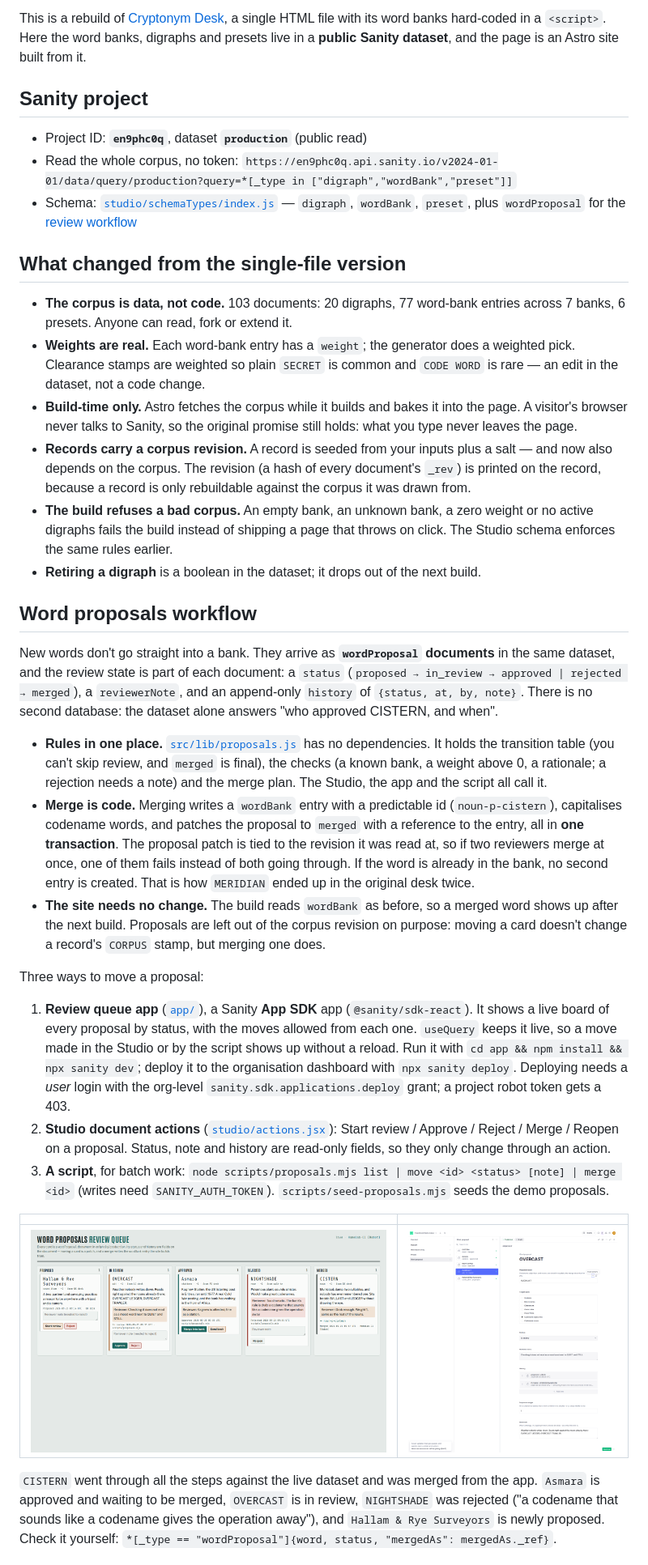
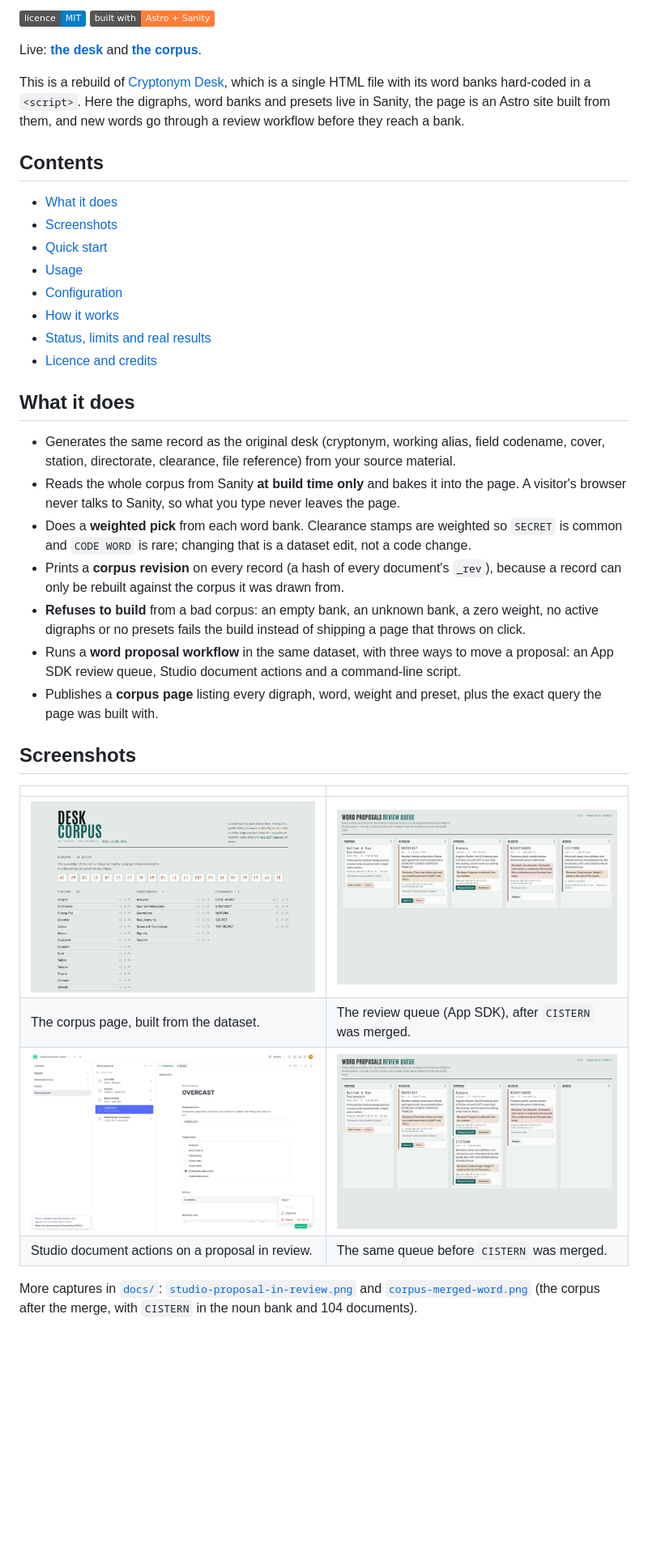
Before and after one commit to casareanderson/cryptonym-desk-sanity, a Markdown page: README.md, the part around one of its changes. Shown at 81% size. Rendered like a GitHub page; badges without logos; blank space fills up the shorter version.

Commit message:
docs: rewrite README to the estate standard

```diff
--- a/README.md
+++ b/README.md
@@ -8,82 +6,40 @@ a working alias and a field codename built out of them.**
 
-This is a rebuild of [Cryptonym Desk](https://github.com/casareanderson/cryptonym-desk),
-a single HTML file with its word banks hard-coded in a `<script>`. Here the
-word banks, digraphs and presets live in a **public Sanity dataset**, and the page
-is an Astro site built from it.
+[![Licence: MIT](https://img.shields.io/badge/licence-MIT-blue.svg)](LICENSE)
+![Built with Astro + Sanity](https://img.shields.io/badge/built%20with-Astro%20%2B%20Sanity-orange.svg)
 
-## Sanity project
+Live: **[the desk](https://casareanderson.github.io/cryptonym-desk-sanity/)** and **[the corpus](https://casareanderson.github.io/cryptonym-desk-sanity/corpus/)**.
 
-- Project ID: **`en9phc0q`**, dataset **`production`** (public read)
-- Read the whole corpus, no token:
-  `https://en9phc0q.api.sanity.io/v2024-01-01/data/query/production?query=*[_type in ["digraph","wordBank","preset"]]`
-- Schema: [`studio/schemaTypes/index.js`](studio/schemaTypes/index.js) — `digraph`, `wordBank`, `preset`, plus `wordProposal` for the [review workflow](#word-proposals-workflow)
+This is a rebuild of [Cryptonym Desk](https://github.com/casareanderson/cryptonym-desk), which is a single HTML file with its word banks hard-coded in a `<script>`. Here the digraphs, word banks and presets live in Sanity, the page is an Astro site built from them, and new words go through a review workflow before they reach a bank.
 
-## What changed from the single-file version
+## Contents
 
-- **The corpus is data, not code.** 103 documents: 20 digraphs, 77 word-bank
-  entries across 7 banks, 6 presets. Anyone can read, fork or extend it.
-- **Weights are real.** Each word-bank entry has a `weight`; the generator does a
-  weighted pick. Clearance stamps are weighted so plain `SECRET` is common and
-  `CODE WORD` is rare — an edit in the dataset, not a code change.
-- **Build-time only.** Astro fetches the corpus while it builds and bakes it into
-  the page. A visitor's browser never talks to Sanity, so the original promise
-  still holds: what you type never leaves the page.
-- **Records carry a corpus revision.** A record is seeded from your inputs plus a
-  salt — and now also depends on the corpus. The revision (a hash of every
-  document's `_rev`) is printed on the record, because a record is only
-  rebuildable against the corpus it was drawn from.
-- **The build refuses a bad corpus.** An empty bank, an unknown bank, a zero
-  weight or no active digraphs fails the build instead of shipping a page that
-  throws on click. The Studio schema enforces the same rules earlier.
-- **Retiring a digraph** is a boolean in the dataset; it drops out of the next build.
+- [What it does](#what-it-does)
+- [Screenshots](#screenshots)
+- [Quick start](#quick-start)
+- [Usage](#usage)
+- [Configuration](#configuration)
+- [How it works](#how-it-works)
+- [Status, limits and real results](#status-limits-and-real-results)
+- [Licence and credits](#licence-and-credits)
 
-## Word proposals workflow
+## What it does
 
-New words don't go straight into a bank. They arrive as **`wordProposal` documents**
-in the same dataset, and the review state is part of each document: a `status`
-(`proposed → in_review → approved | rejected → merged`), a `reviewerNote`, and an
-append-only `history` of `{status, at, by, note}`. There is no second database: the
-dataset alone answers "who approved CISTERN, and when".
+- Generates the same record as the original desk (cryptonym, working alias, field codename, cover, station, directorate, clearance, file reference) from your source material.
+- Reads the whole corpus from Sanity **at build time only** and bakes it into the page. A visitor's browser never talks to Sanity, so what you type never leaves the page.
+- Does a **weighted pick** from each word bank. Clearance stamps are weighted so `SECRET` is common and `CODE WORD` is rare; changing that is a dataset edit, not a code change.
+- Prints a **corpus revision** on every record (a hash of every document's `_rev`), because a record can only be rebuilt against the corpus it was drawn from.
+- **Refuses to build** from a bad corpus: an empty bank, an unknown bank, a zero weight, no active digraphs or no presets fails the build instead of shipping a page that throws on click.
+- Runs a **word proposal workflow** in the same dataset, with three ways to move a proposal: an App SDK review queue, Studio document actions and a command-line script.
+- Publishes a **corpus page** listing every digraph, word, weight and preset, plus the exact query the page was built with.
 
-- **Rules in one place.** [`src/lib/proposals.js`](src/lib/proposals.js) has no
-  dependencies. It holds the transition table (you can't skip review, and `merged`
-  is final), the checks (a known bank, a weight above 0, a rationale; a rejection
-  needs a note) and the merge plan. The Studio, the app and the script all call it.
-- **Merge is code.** Merging writes a `wordBank` entry with a predictable id
-  (`noun-p-cistern`), capitalises codename words, and patches the proposal to
-  `merged` with a reference to the entry, all in **one transaction**. The
-  proposal patch is tied to the revision it was read at, so if two reviewers
-  merge at once, one of them fails instead of both going through. If the word is
-  already in the bank, no second entry is created. That is how `MERIDIAN` ended up
-  in the original desk twice.
-- **The site needs no change.** The build reads `wordBank` as before, so a merged
-  word shows up after the next build. Proposals are left out of the corpus
-  revision on purpose: moving a card doesn't change a record's `CORPUS` stamp, but
-  merging one does.
-
-Three ways to move a proposal:
-
-1. **Review queue app** ([`app/`](app/)), a Sanity **App SDK** app
-   (`@sanity/sdk-react`). It shows a live board of every proposal by status, with
-   the moves allowed from each one. `useQuery` keeps it live, so a move made in the
-   Studio or by the script shows up without a reload. Run it with
-   `cd app && npm install && npx sanity dev`; deploy it to the organisation
-   dashboard with `npx sanity deploy`. Deploying needs a *user* login with the
-   org-level `sanity.sdk.applications.deploy` grant; a project robot token gets a 403.
-2. **Studio document actions** ([`studio/actions.jsx`](studio/actions.jsx)):
-   Start review / Approve / Reject / Merge / Reopen on a proposal. Status, note
-   and history are read-only fields, so they only change through an action.
-3. **A script**, for batch work: `node scripts/proposals.mjs list | move <id> <status> [note] | merge <id>`
-   (writes need `SANITY_AUTH_TOKEN`). `scripts/seed-proposals.mjs` seeds the
-   demo proposals.
+## Screenshots
 
 | | |
 |---|---|
-| ![Review queue](docs/review-queue.png) | ![A proposal in review, in the Studio](docs/studio-proposal-in-review.png) |
+| ![The corpus page: 20 active digraphs, then each word bank with its weight and share](docs/corpus.png) | ![The review queue app: a board of word proposals grouped by status, with the moves allowed from each](docs/review-queue.png) |
+| The corpus page, built from the dataset. | The review queue (App SDK), after `CISTERN` was merged. |
+| ![The Studio showing the proposal OVERCAST in review, with Approve as the primary action and Reject in the menu](docs/studio-proposal-actions.png) | ![The review queue before the merge, with CISTERN still approved](docs/review-queue-before-merge.png) |
+| Studio document actions on a proposal in review. | The same queue before `CISTERN` was merged. |
 
-`CISTERN` went through all the steps against the live dataset and was merged from
-the app. `Asmara` is approved and waiting to be merged, `OVERCAST` is in review,
-`NIGHTSHADE` was rejected ("a codename that sounds like a codename gives the
-operation away"), and `Hallam & Rye Surveyors` is newly proposed. Check it
-yourself: `*[_type == "wordProposal"]{word, status, "mergedAs": mergedAs._ref}`.
+More captures in [`docs/`](docs/): [`studio-proposal-in-review.png`](docs/studio-proposal-in-review.png) and [`corpus-merged-word.png`](docs/corpus-merged-word.png) (the corpus after the merge, with `CISTERN` in the noun bank and 104 documents).
 
```
Also changed, not shown: other parts of README.md (+124 -29 lines).
